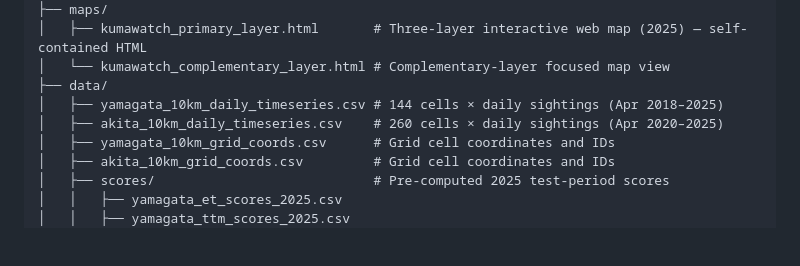
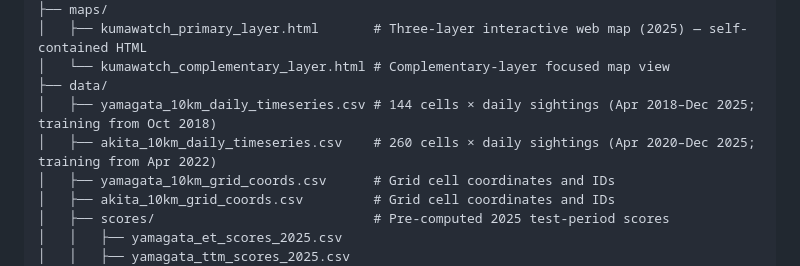
Before and after one commit to Global-jogasaki/KumaWatch, a Markdown page: README.md, the part around the change. Rendered like a GitHub page; blank space fills up the shorter version.

Commit message:
Clarify CSV file comments: add training start dates alongside data periods

```diff
--- a/README.md
+++ b/README.md
@@ -180,8 +180,8 @@ KumaWatch/
 │   ├── kumawatch_primary_layer.html       # Three-layer interactive web map (2025) — self-contained HTML
 │   └── kumawatch_complementary_layer.html # Complementary-layer focused map view
 ├── data/
-│   ├── yamagata_10km_daily_timeseries.csv # 144 cells × daily sightings (Apr 2018–2025)
-│   ├── akita_10km_daily_timeseries.csv    # 260 cells × daily sightings (Apr 2020–2025)
+│   ├── yamagata_10km_daily_timeseries.csv # 144 cells × daily sightings (Apr 2018–Dec 2025; training from Oct 2018)
+│   ├── akita_10km_daily_timeseries.csv    # 260 cells × daily sightings (Apr 2020–Dec 2025; training from Apr 2022)
 │   ├── yamagata_10km_grid_coords.csv      # Grid cell coordinates and IDs
 │   ├── akita_10km_grid_coords.csv         # Grid cell coordinates and IDs
 │   ├── scores/                            # Pre-computed 2025 test-period scores
```
